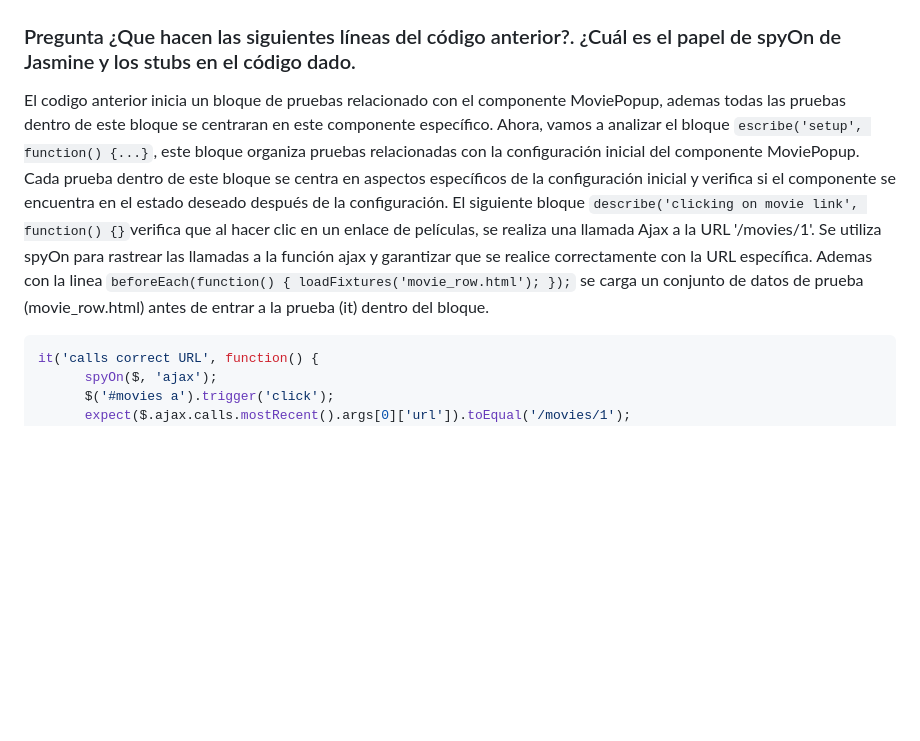
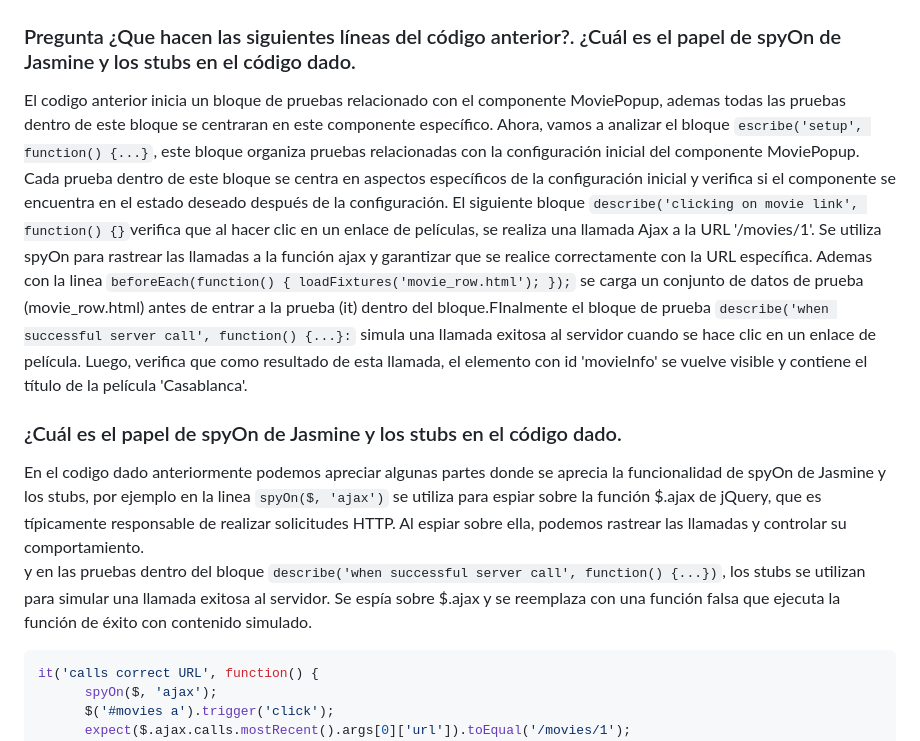
Before and after one commit to miguelvega/Pruebas-JS-Ajax, a Markdown page: ReadMe.md, the part around one of its changes. Drawn GitHub-style; blank space fills up the shorter version.

Commit message:
Respondiendo preguntas

```diff
--- a/ReadMe.md
+++ b/ReadMe.md
@@ -121,7 +121,13 @@ describe('MoviePopup', function() {
 
 ### Pregunta ¿Que hacen las siguientes líneas del código anterior?. ¿Cuál es el papel de spyOn de Jasmine y los stubs en el código dado.
 
-El codigo anterior inicia un bloque de pruebas relacionado con el componente MoviePopup, ademas todas las pruebas dentro de este bloque se centraran en este componente específico. Ahora, vamos a analizar el bloque `escribe('setup', function() {...}`, este bloque  organiza pruebas relacionadas con la configuración inicial del componente MoviePopup. Cada prueba dentro de este bloque se centra en aspectos específicos de la configuración inicial y verifica si el componente se encuentra en el estado deseado después de la configuración. El siguiente bloque `describe('clicking on movie link', function() {}`verifica que al hacer clic en un enlace de películas, se realiza una llamada Ajax a la URL '/movies/1'. Se utiliza spyOn para rastrear las llamadas a la función ajax y garantizar que se realice correctamente con la URL específica. Ademas con la linea `beforeEach(function() { loadFixtures('movie_row.html'); });` se carga un conjunto de datos de prueba (movie_row.html) antes de entrar a la prueba (it) dentro del bloque.
+El codigo anterior inicia un bloque de pruebas relacionado con el componente MoviePopup, ademas todas las pruebas dentro de este bloque se centraran en este componente específico. Ahora, vamos a analizar el bloque `escribe('setup', function() {...}`, este bloque  organiza pruebas relacionadas con la configuración inicial del componente MoviePopup. Cada prueba dentro de este bloque se centra en aspectos específicos de la configuración inicial y verifica si el componente se encuentra en el estado deseado después de la configuración. El siguiente bloque `describe('clicking on movie link', function() {}`verifica que al hacer clic en un enlace de películas, se realiza una llamada Ajax a la URL '/movies/1'. Se utiliza spyOn para rastrear las llamadas a la función ajax y garantizar que se realice correctamente con la URL específica. Ademas con la linea `beforeEach(function() { loadFixtures('movie_row.html'); });` se carga un conjunto de datos de prueba (movie_row.html) antes de entrar a la prueba (it) dentro del bloque.FInalmente el bloque de prueba `describe('when successful server call', function() {...}:` simula una llamada exitosa al servidor cuando se hace clic en un enlace de película. Luego, verifica que como resultado de esta llamada, el elemento con id 'movieInfo' se vuelve visible y contiene el título de la película 'Casablanca'.
+
+
+
+### ¿Cuál es el papel de spyOn de Jasmine y los stubs en el código dado.
+
+En el codigo dado anteriormente podemos apreciar algunas partes donde se aprecia la funcionalidad de spyOn de Jasmine y los stubs, por ejemplo en la linea `spyOn($, 'ajax')` se utiliza para espiar sobre la función $.ajax de jQuery, que es típicamente responsable de realizar solicitudes HTTP. Al espiar sobre ella, podemos rastrear las llamadas y controlar su comportamiento.<br> y en las pruebas dentro del bloque `describe('when successful server call', function() {...})`, los stubs se utilizan para simular una llamada exitosa al servidor. Se espía sobre $.ajax y se reemplaza con una función falsa que ejecuta la función de éxito con contenido simulado.
 
 
 
```
Also changed, not shown: other parts of ReadMe.md (+1 -0 lines).
